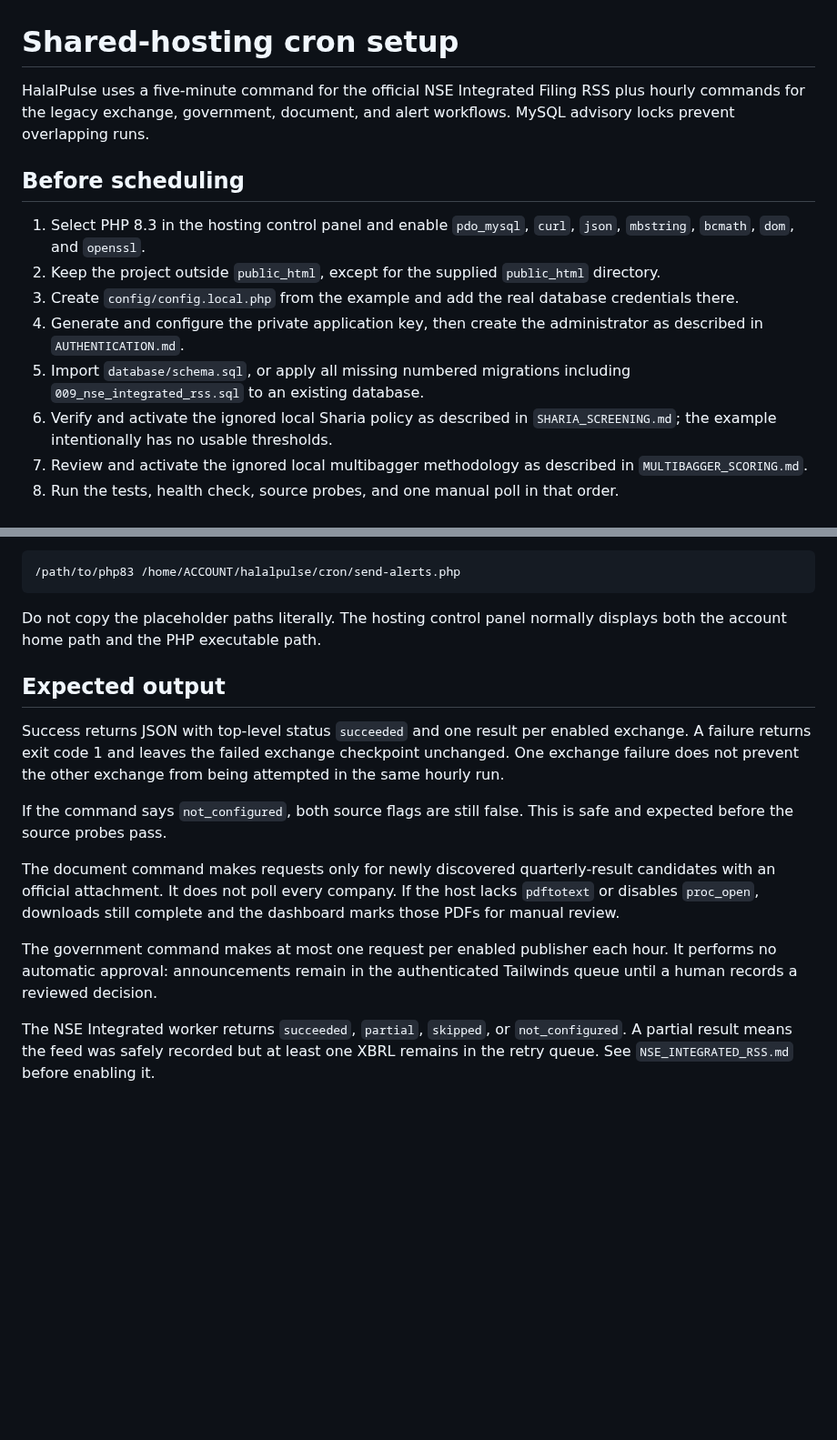
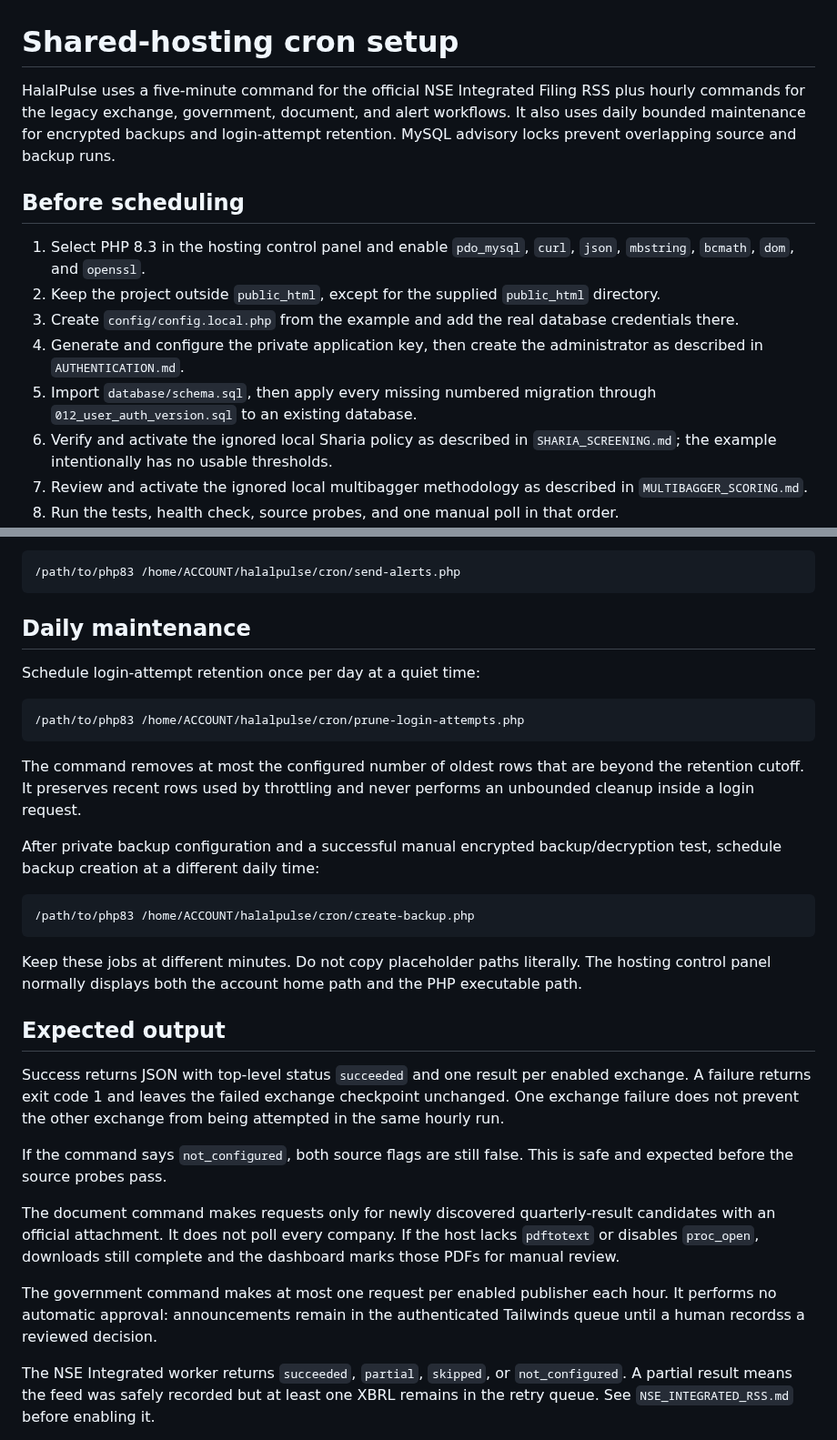
Before and after one commit to bluehidesleather/halalpulse, a Markdown page: docs/SHARED_HOSTING_CRON.md, 2 parts joined by grey strips. Shown at 91% size. Drawn GitHub-style; blank space fills up the shorter version.

Commit message:
Add daily bounded authentication maintenance schedule

````diff
--- a/docs/SHARED_HOSTING_CRON.md
+++ b/docs/SHARED_HOSTING_CRON.md
@@ -1,6 +1,6 @@
 # Shared-hosting cron setup
 
-HalalPulse uses a five-minute command for the official NSE Integrated Filing RSS plus hourly commands for the legacy exchange, government, document, and alert workflows. MySQL advisory locks prevent overlapping runs.
+HalalPulse uses a five-minute command for the official NSE Integrated Filing RSS plus hourly commands for the legacy exchange, government, document, and alert workflows. It also uses daily bounded maintenance for encrypted backups and login-attempt retention. MySQL advisory locks prevent overlapping source and backup runs.
 
 ## Before scheduling
 
@@ -8,7 +8,7 @@ HalalPulse uses a five-minute command for the official NSE Integrated Filing RSS
 2. Keep the project outside `public_html`, except for the supplied `public_html` directory.
 3. Create `config/config.local.php` from the example and add the real database credentials there.
 4. Generate and configure the private application key, then create the administrator as described in `AUTHENTICATION.md`.
-5. Import `database/schema.sql`, or apply all missing numbered migrations including `009_nse_integrated_rss.sql` to an existing database.
+5. Import `database/schema.sql`, then apply every missing numbered migration through `012_user_auth_version.sql` to an existing database.
 6. Verify and activate the ignored local Sharia policy as described in `SHARIA_SCREENING.md`; the example intentionally has no usable thresholds.
 7. Review and activate the ignored local multibagger methodology as described in `MULTIBAGGER_SCORING.md`.
 8. Run the tests, health check, source probes, and one manual poll in that order.
@@ -52,7 +52,23 @@ After private Telegram Bot setup, explicit recipient consent, and a successful m
 /path/to/php83 /home/ACCOUNT/halalpulse/cron/send-alerts.php
 ```
 
-Do not copy the placeholder paths literally. The hosting control panel normally displays both the account home path and the PHP executable path.
+## Daily maintenance
+
+Schedule login-attempt retention once per day at a quiet time:
+
+```sh
+/path/to/php83 /home/ACCOUNT/halalpulse/cron/prune-login-attempts.php
+```
+
+The command removes at most the configured number of oldest rows that are beyond the retention cutoff. It preserves recent rows used by throttling and never performs an unbounded cleanup inside a login request.
+
+After private backup configuration and a successful manual encrypted backup/decryption test, schedule backup creation at a different daily time:
+
+```sh
+/path/to/php83 /home/ACCOUNT/halalpulse/cron/create-backup.php
+```
+
+Keep these jobs at different minutes. Do not copy placeholder paths literally. The hosting control panel normally displays both the account home path and the PHP executable path.
 
 ## Expected output
 
@@ -62,7 +78,7 @@ If the command says `not_configured`, both source flags are still false. This is
 
 The document command makes requests only for newly discovered quarterly-result candidates with an official attachment. It does not poll every company. If the host lacks `pdftotext` or disables `proc_open`, downloads still complete and the dashboard marks those PDFs for manual review.
 
-The government command makes at most one request per enabled publisher each hour. It performs no automatic approval: announcements remain in the authenticated Tailwinds queue until a human records a reviewed decision.
+The government command makes at most one request per enabled publisher each hour. It performs no automatic approval: announcements remain in the authenticated Tailwinds queue until a human recordss a reviewed decision.
 
 The NSE Integrated worker returns `succeeded`, `partial`, `skipped`, or `not_configured`. A partial result means the feed was safely recorded but at least one XBRL remains in the retry queue. See `NSE_INTEGRATED_RSS.md` before enabling it.
 
````
